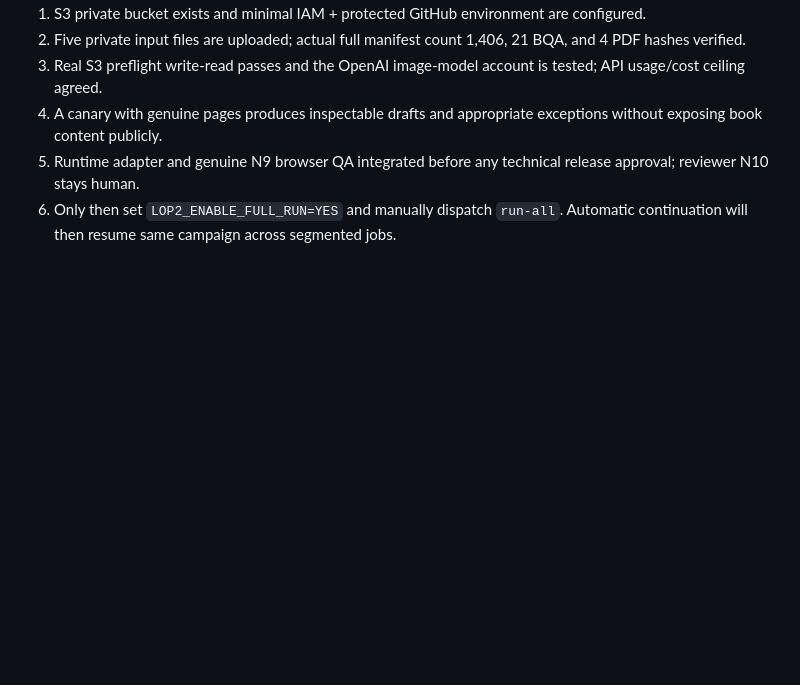
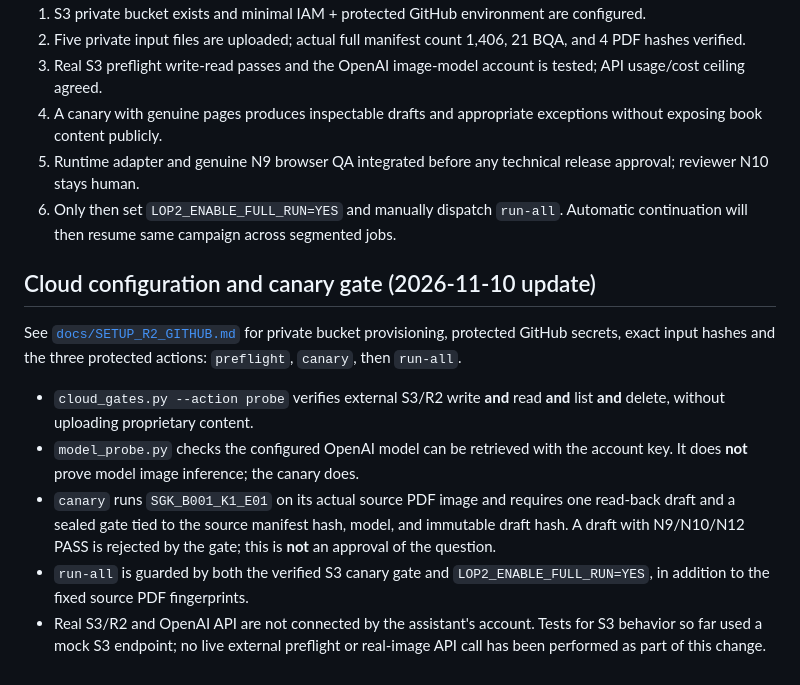
Before and after one commit to Nguyennth19/lop-2-new, a Markdown page: all-in-one-1406/README.md, the part around the change. Drawn GitHub-style; blank space fills up the shorter version.

Commit message:
feat(lop2): add live preflight safety and canary gate - all-in-one-1406/README.md

```diff
--- a/all-in-one-1406/README.md
+++ b/all-in-one-1406/README.md
@@ -86,3 +86,13 @@ Use `summary.json` stored in the runner temporary environment (numeric only). Th
 4. A canary with genuine pages produces inspectable drafts and appropriate exceptions without exposing book content publicly.
 5. Runtime adapter and genuine N9 browser QA integrated before any technical release approval; reviewer N10 stays human.
 6. Only then set `LOP2_ENABLE_FULL_RUN=YES` and manually dispatch `run-all`. Automatic continuation will then resume same campaign across segmented jobs.
+
+## Cloud configuration and canary gate (2026-11-10 update)
+
+See [`docs/SETUP_R2_GITHUB.md`](docs/SETUP_R2_GITHUB.md) for private bucket provisioning, protected GitHub secrets, exact input hashes and the three protected actions: `preflight`, `canary`, then `run-all`.
+
+- `cloud_gates.py --action probe` verifies external S3/R2 write **and** read **and** list **and** delete, without uploading proprietary content.
+- `model_probe.py` checks the configured OpenAI model can be retrieved with the account key. It does **not** prove model image inference; the canary does.
+- `canary` runs `SGK_B001_K1_E01` on its actual source PDF image and requires one read-back draft and a sealed gate tied to the source manifest hash, model, and immutable draft hash. A draft with N9/N10/N12 PASS is rejected by the gate; this is **not** an approval of the question.
+- `run-all` is guarded by both the verified S3 canary gate and `LOP2_ENABLE_FULL_RUN=YES`, in addition to the fixed source PDF fingerprints.
+- Real S3/R2 and OpenAI API are not connected by the assistant's account. Tests for S3 behavior so far used a mock S3 endpoint; no live external preflight or real-image API call has been performed as part of this change.
```
